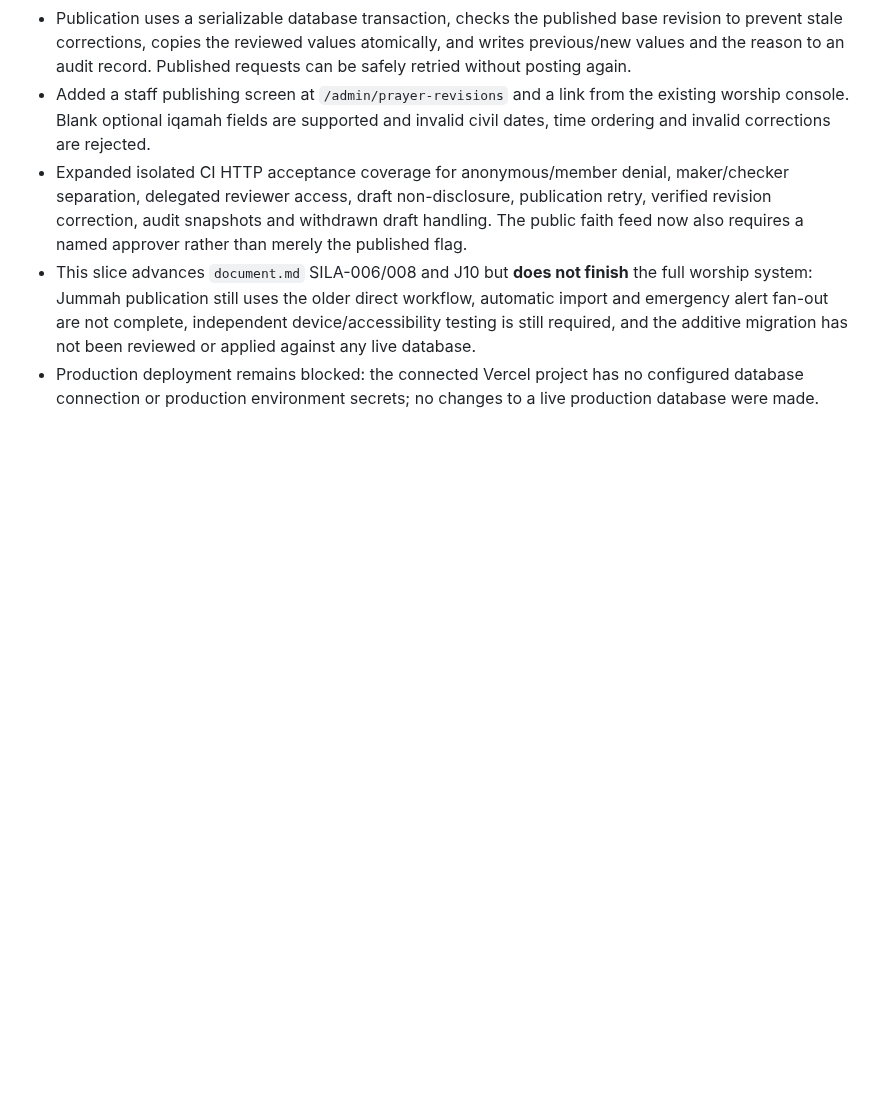
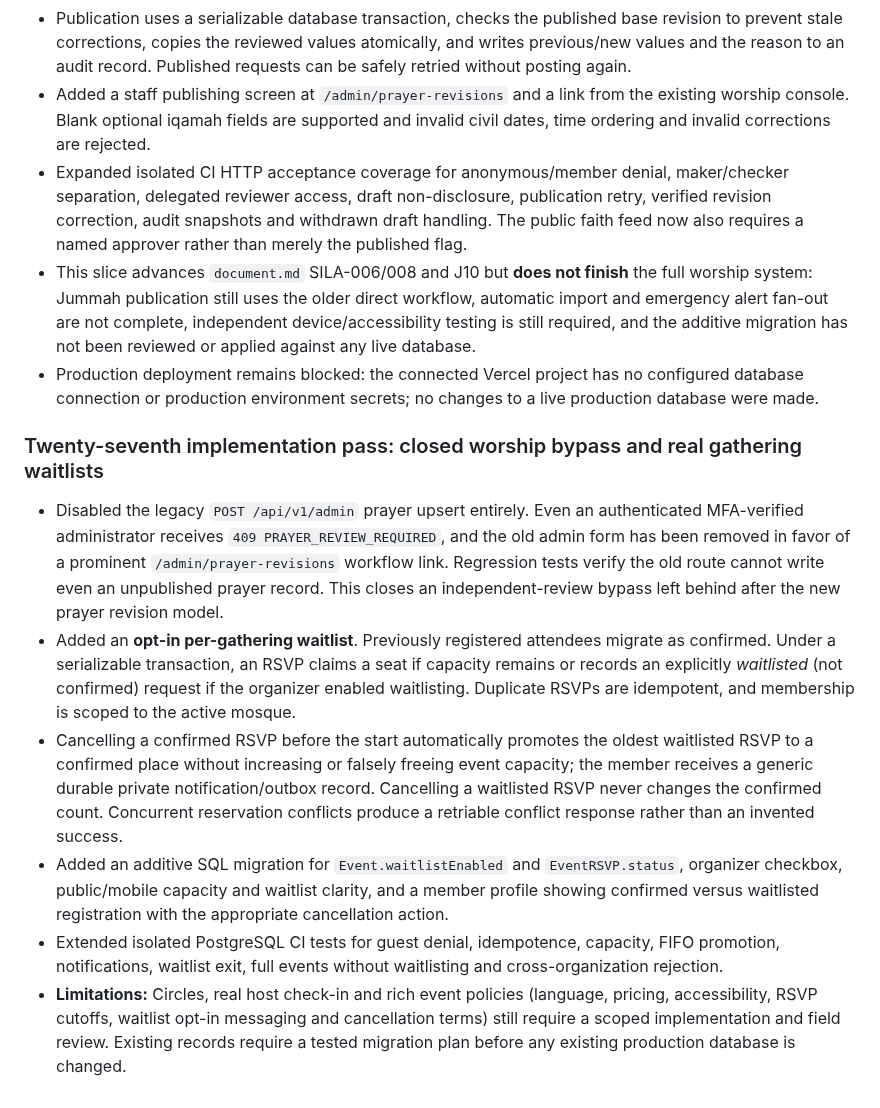
Before and after one commit to AnasAbuJamal/masjid-community, a Markdown page: IMPLEMENTATION_STATUS.md, the part around the change. Rendered like a GitHub page; blank space fills up the shorter version.

Commit message:
docs: record completed worship bypass closure and event waitlist acceptance

```diff
--- a/IMPLEMENTATION_STATUS.md
+++ b/IMPLEMENTATION_STATUS.md
@@ -184,3 +184,12 @@ No feature is considered production-complete until it meets the privacy, accurac
 - Expanded isolated CI HTTP acceptance coverage for anonymous/member denial, maker/checker separation, delegated reviewer access, draft non-disclosure, publication retry, verified revision correction, audit snapshots and withdrawn draft handling. The public faith feed now also requires a named approver rather than merely the published flag.
 - This slice advances `document.md` SILA-006/008 and J10 but **does not finish** the full worship system: Jummah publication still uses the older direct workflow, automatic import and emergency alert fan-out are not complete, independent device/accessibility testing is still required, and the additive migration has not been reviewed or applied against any live database.
 - Production deployment remains blocked: the connected Vercel project has no configured database connection or production environment secrets; no changes to a live production database were made.
+
+
+### Twenty-seventh implementation pass: closed worship bypass and real gathering waitlists
+- Disabled the legacy `POST /api/v1/admin` prayer upsert entirely. Even an authenticated MFA-verified administrator receives `409 PRAYER_REVIEW_REQUIRED`, and the old admin form has been removed in favor of a prominent `/admin/prayer-revisions` workflow link. Regression tests verify the old route cannot write even an unpublished prayer record. This closes an independent-review bypass left behind after the new prayer revision model.
+- Added an **opt-in per-gathering waitlist**. Previously registered attendees migrate as confirmed. Under a serializable transaction, an RSVP claims a seat if capacity remains or records an explicitly *waitlisted* (not confirmed) request if the organizer enabled waitlisting. Duplicate RSVPs are idempotent, and membership is scoped to the active mosque.
+- Cancelling a confirmed RSVP before the start automatically promotes the oldest waitlisted RSVP to a confirmed place without increasing or falsely freeing event capacity; the member receives a generic durable private notification/outbox record. Cancelling a waitlisted RSVP never changes the confirmed count. Concurrent reservation conflicts produce a retriable conflict response rather than an invented success.
+- Added an additive SQL migration for `Event.waitlistEnabled` and `EventRSVP.status`, organizer checkbox, public/mobile capacity and waitlist clarity, and a member profile showing confirmed versus waitlisted registration with the appropriate cancellation action.
+- Extended isolated PostgreSQL CI tests for guest denial, idempotence, capacity, FIFO promotion, notifications, waitlist exit, full events without waitlisting and cross-organization rejection.
+- **Limitations:** Circles, real host check-in and rich event policies (language, pricing, accessibility, RSVP cutoffs, waitlist opt-in messaging and cancellation terms) still require a scoped implementation and field review. Existing records require a tested migration plan before any existing production database is changed.
```
